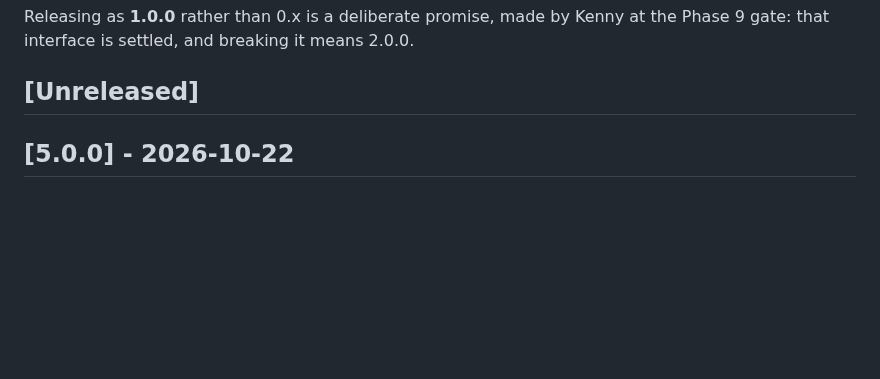
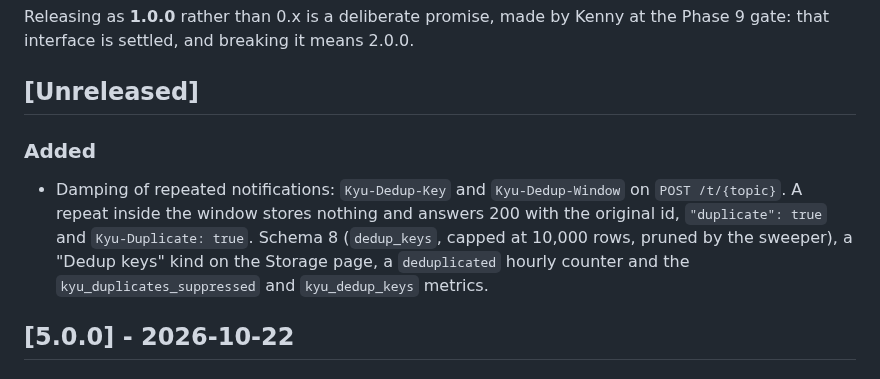
Before and after one commit to kennypassenier/kyu, a Markdown page: CHANGELOG.md, the part around the change. Drawn GitHub-style; blank space fills up the shorter version.

```diff
--- a/CHANGELOG.md
+++ b/CHANGELOG.md
@@ -10,6 +10,15 @@ Releasing as **1.0.0** rather than 0.x is a deliberate promise, made by Kenny
 at the Phase 9 gate: that interface is settled, and breaking it means 2.0.0.
 
 ## [Unreleased]
+
+### Added
+- Damping of repeated notifications: `Kyu-Dedup-Key` and `Kyu-Dedup-Window`
+  on `POST /t/{topic}`. A repeat inside the window stores nothing and
+  answers 200 with the original id, `"duplicate": true` and
+  `Kyu-Duplicate: true`. Schema 8 (`dedup_keys`, capped at 10,000 rows,
+  pruned by the sweeper), a "Dedup keys" kind on the Storage page, a
+  `deduplicated` hourly counter and the `kyu_duplicates_suppressed` and
+  `kyu_dedup_keys` metrics.
 
 ## [5.0.0] - 2026-10-22
 
```
Also changed, not shown: README.md (+28 -0 lines), docs/FEATURES.md (+12 -0 lines).
